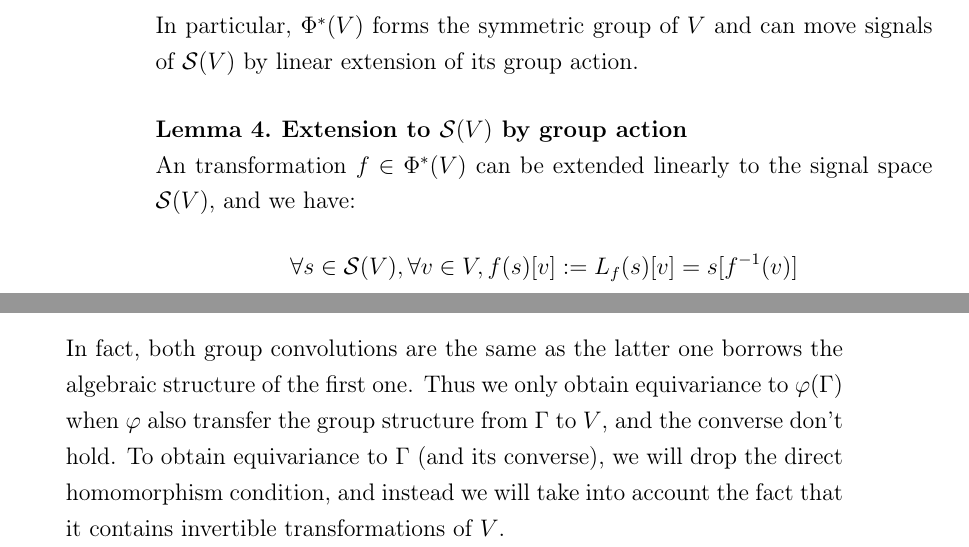
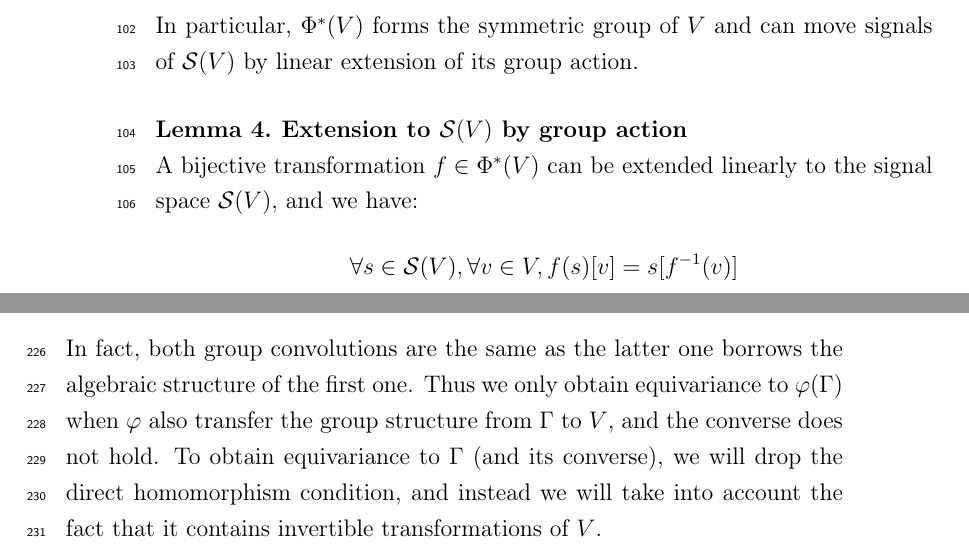
Before and after one commit to randomboolean/thesis, a LaTeX thesis (main.tex, which reads chapter2/conv.tex, chapter2/groups.tex, others/header.tex): two parts of pages 6 and 15 of 47, joined at a grey line, cut so that both start at the same text. Compiled offline with pdfLaTeX.

Commit message:
added vincent comments

```diff
--- a/chapter2/conv.tex
+++ b/chapter2/conv.tex
@@ -42,9 +42,9 @@ A \emph{transformation} $f: V \rightarrow V$ is a function with same domain and
 In particular, $\Phi^*(V)$ forms the symmetric group of $V$ and can move signals of $\cs(V)$ by linear extension of its group action.
 
 \begin{lemma}\textbf{Extension to $\cs(V)$ by group action}\\
-An transformation $f \in \Phi^*(V)$ can be extended linearly to the signal space $\cs(V)$, and we have:
+A bijective transformation $f \in \Phi^*(V)$ can be extended linearly to the signal space $\cs(V)$, and we have:
 \begin{gather*}
-\forall s \in \cs(V), \forall v \in V, f(s)[v] := L_f(s)[v] = s[f^{-1}(v)]
+\forall s \in \cs(V), \forall v \in V, f(s)[v] = s[f^{-1}(v)]
 \end{gather*}
 \end{lemma}
 \begin{proof}
--- a/chapter2/groups.tex
+++ b/chapter2/groups.tex
@@ -129,7 +129,7 @@ Because $\varphi$ is an isomorphism, its inverse $c \mapsto g_c$ is also an isom
 \begin{remark}Note that convolution operators of the form $f_w = . \ast_{\I} w$ are also equivariant to $\Gamma$, but the proposition and the proof are omitted as they are similar to the latter.
 \end{remark}
 
-In fact, both group convolutions are the same as the latter one borrows the algebraic structure of the first one. Thus we only obtain equivariance to $\varphi(\Gamma)$ when $\varphi$ also transfer the group structure from $\Gamma$ to $V$, and the converse don't hold. To obtain equivariance to $\Gamma$ (and its converse), we will drop the direct homomorphism condition, and instead we will take into account the fact that it contains invertible transformations of $V$.
+In fact, both group convolutions are the same as the latter one borrows the algebraic structure of the first one. Thus we only obtain equivariance to $\varphi(\Gamma)$ when $\varphi$ also transfer the group structure from $\Gamma$ to $V$, and the converse does not hold. To obtain equivariance to $\Gamma$ (and its converse), we will drop the direct homomorphism condition, and instead we will take into account the fact that it contains invertible transformations of $V$.
 
 \subsection{Construction under group actions}
 
--- a/others/header.tex
+++ b/others/header.tex
@@ -81,7 +81,7 @@
 
 % numbering lines
 \usepackage[left]{lineno}
-%\linenumbers
+\linenumbers
 %\modulolinenumbers[2]
 
 \newcommand*\patchAmsMathEnvironmentForLineno[1]{%
```
Also changed, not shown: chapter2/edges.tex (+1 -1 lines), chapter2/groupoids.tex (+1 -1 lines), chapter2/recap2.tex (+1 -1 lines), chapter2/chapter2v0.5b_linenumbers.pdf (added), main.pdf, chapter2/groups.tex (2 more changed lines).
